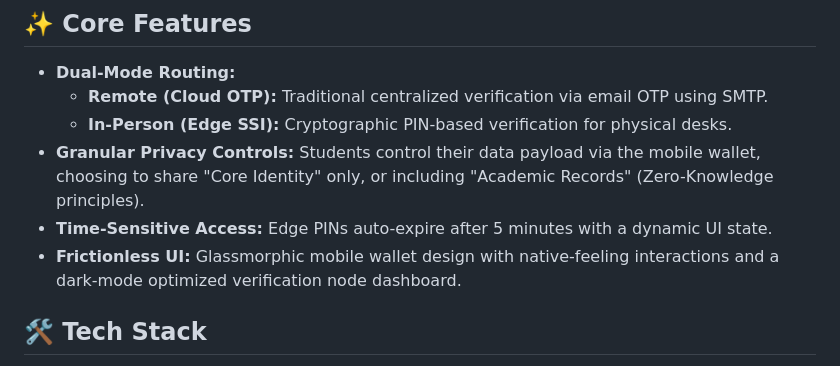
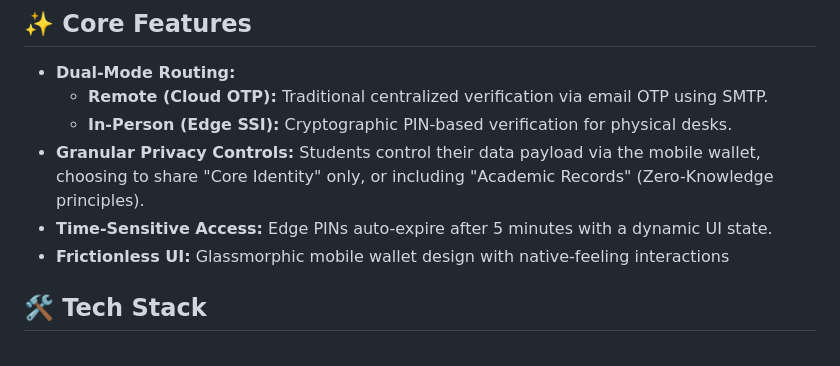
Before and after one commit to HN-Yash/BFB-webmaxxers, a Markdown page: README.md, the part around the change. Rendered like a GitHub page.

Commit message:
more docs

```diff
--- a/README.md
+++ b/README.md
@@ -9,7 +9,7 @@ A lightweight, dual-mode identity verification system designed to streamline phy
   * **In-Person (Edge SSI):** Cryptographic PIN-based verification for physical desks.
 * **Granular Privacy Controls:** Students control their data payload via the mobile wallet, choosing to share "Core Identity" only, or including "Academic Records" (Zero-Knowledge principles).
 * **Time-Sensitive Access:** Edge PINs auto-expire after 5 minutes with a dynamic UI state.
-* **Frictionless UI:** Glassmorphic mobile wallet design with native-feeling interactions and a dark-mode optimized verification node dashboard.
+* **Frictionless UI:** Glassmorphic mobile wallet design with native-feeling interactions
 
 ## 🛠️ Tech Stack
 
```
